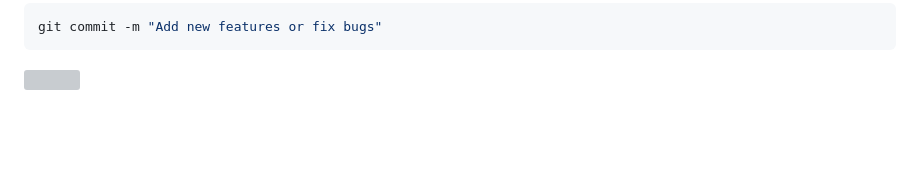
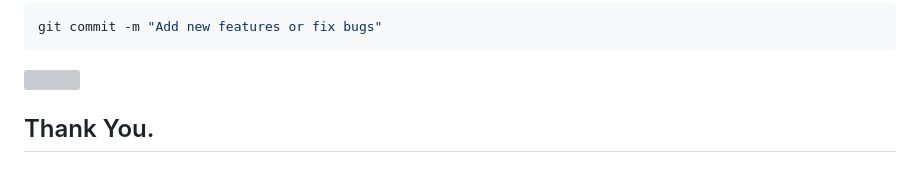
Before and after one commit to Sandraolis/MarketPeak_Ecommerce, a Markdown page: README.md, the part around the change. Rendered like a GitHub page; blank space fills up the shorter version; grey boxes are pictures that could not be loaded.

````diff
--- a/README.md
+++ b/README.md
@@ -151,3 +151,5 @@ git commit -m "Add new features or fix bugs"
 ```
 
 ![](./images/15.%20website-display.png)
+
+## Thank You.
````
